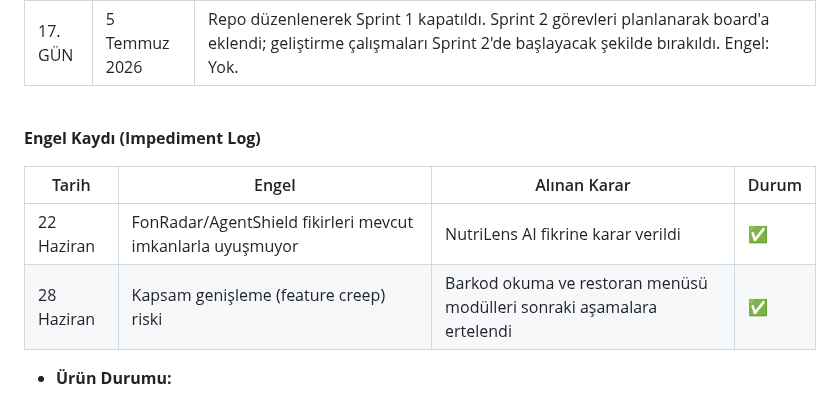
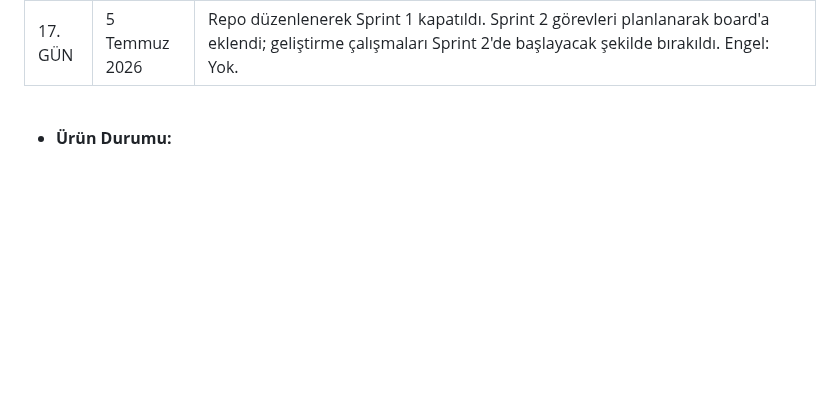
Before and after one commit to UnalPilavci/YZTA_BOOTCAMP_TEAM3, a Markdown page: README.md, the part around the change. GitHub-like rendering; folded sections open; blank space fills up the shorter version.

```diff
--- a/README.md
+++ b/README.md
@@ -130,12 +130,6 @@ graph TD
 
   <br>
 
-  **Engel Kaydı (Impediment Log)**
-
-  | Tarih | Engel | Alınan Karar | Durum |
-  |-------|-------|--------------|-------|
-  | 22 Haziran | FonRadar/AgentShield fikirleri mevcut imkanlarla uyuşmuyor | NutriLens AI fikrine karar verildi | ✅ |
-  | 28 Haziran | Kapsam genişleme (feature creep) riski | Barkod okuma ve restoran menüsü modülleri sonraki aşamalara ertelendi | ✅ |
 
   - **Ürün Durumu:**
 <img width="1440" height="900" alt="image" src="https://github.com/user-attachments/assets/3704fd84-bc55-4b53-9ed0-23b9fa0a936b" />
```
